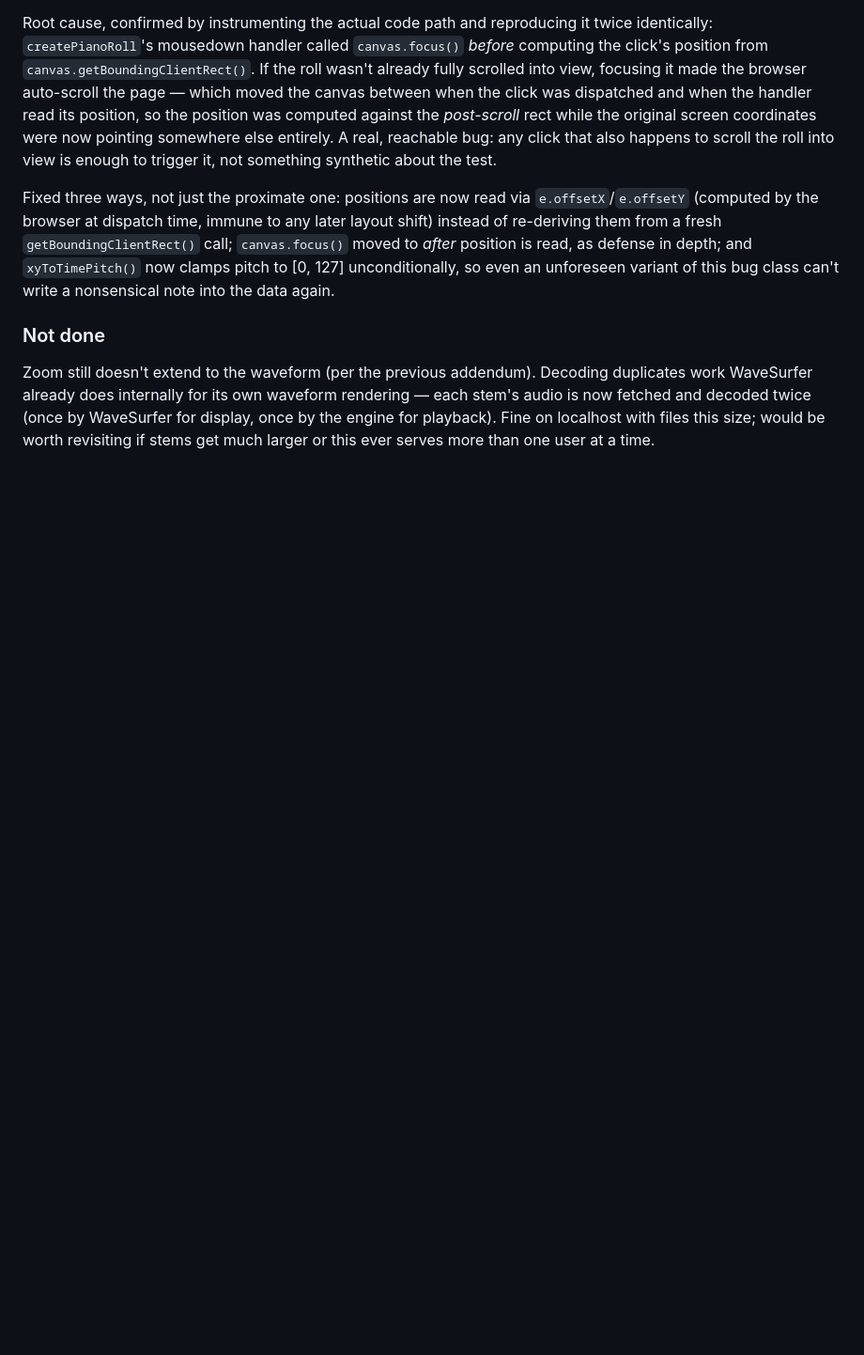
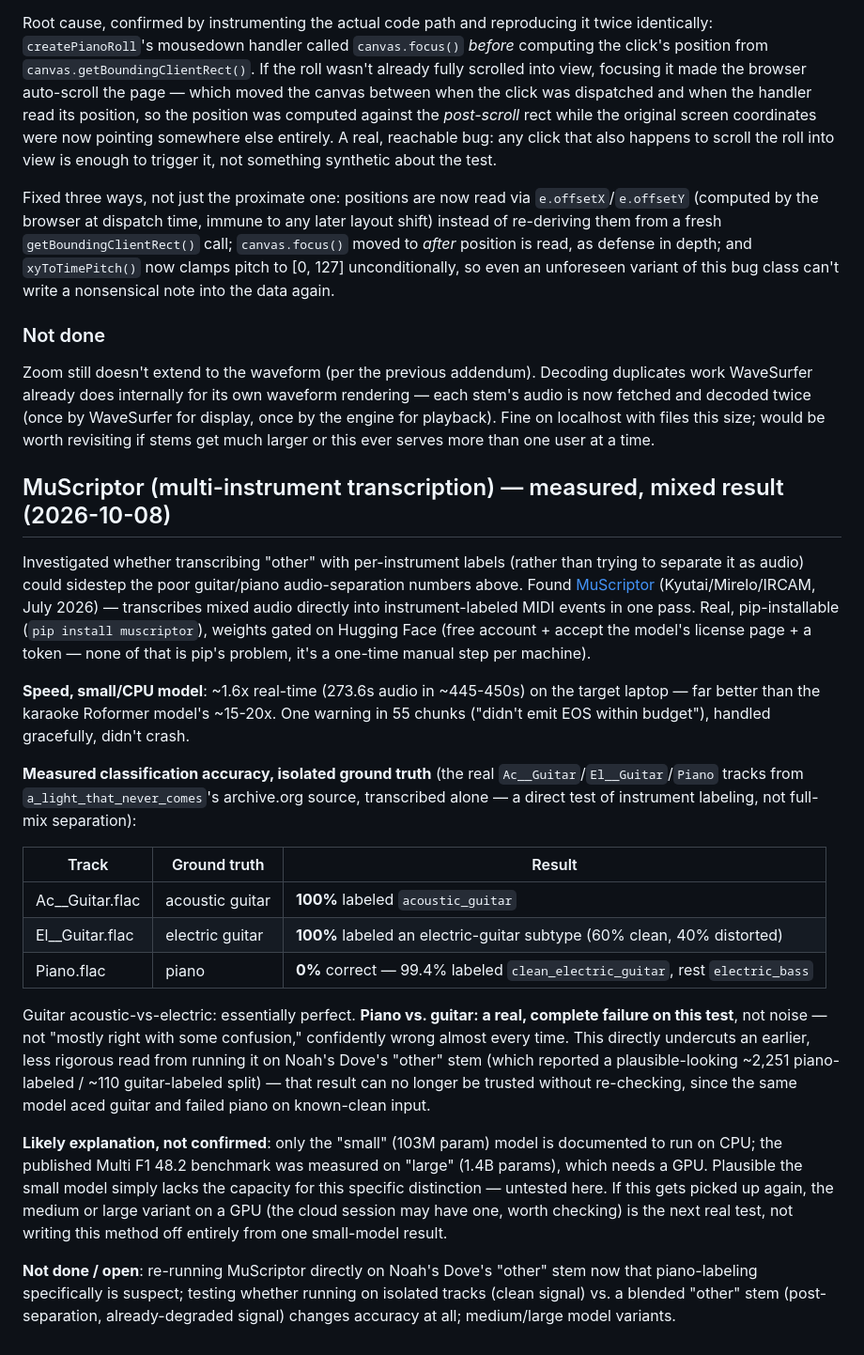
Before and after one commit to swilsonmc/musicmod, a Markdown page: HANDOFF.md, the part around the change. Shown at 94% size. GitHub-like rendering; blank space fills up the shorter version.

Commit message:
Document measured MuScriptor result: guitar accurate, piano fails completely
Isolated-track classification test against real ground truth (the
Ac__Guitar/El__Guitar/Piano tracks from a_light_that_never_comes'
archive.org source): acoustic and electric guitar both 100% correctly
labeled; piano labeled as clean_electric_guitar 99.4% of the time. A
real, confident failure, not noise, which undercuts an earlier less
rigorous read on Noah's Dove's "other" stem that looked plausible but
can no longer be trusted. Likely explanation (untested): only the small
CPU-feasible model was tried; the published accuracy numbers were on the
much larger GPU variant.

Co-Authored-By: Claude Sonnet 5 <noreply@anthropic.com>

```diff
--- a/HANDOFF.md
+++ b/HANDOFF.md
@@ -1232,3 +1232,55 @@ waveform rendering — each stem's audio is now fetched and decoded twice
 (once by WaveSurfer for display, once by the engine for playback). Fine
 on localhost with files this size; would be worth revisiting if stems
 get much larger or this ever serves more than one user at a time.
+
+## MuScriptor (multi-instrument transcription) — measured, mixed result (2026-10-08)
+
+Investigated whether transcribing "other" with per-instrument labels
+(rather than trying to separate it as audio) could sidestep the poor
+guitar/piano audio-separation numbers above. Found
+[MuScriptor](https://ai.miraheze.org/wiki/MuScriptor) (Kyutai/Mirelo/IRCAM,
+July 2026) — transcribes mixed audio directly into instrument-labeled
+MIDI events in one pass. Real, pip-installable (`pip install muscriptor`),
+weights gated on Hugging Face (free account + accept the model's license
+page + a token — none of that is pip's problem, it's a one-time manual
+step per machine).
+
+**Speed, small/CPU model**: ~1.6x real-time (273.6s audio in ~445-450s)
+on the target laptop — far better than the karaoke Roformer model's
+~15-20x. One warning in 55 chunks ("didn't emit EOS within budget"),
+handled gracefully, didn't crash.
+
+**Measured classification accuracy, isolated ground truth** (the real
+`Ac__Guitar`/`El__Guitar`/`Piano` tracks from `a_light_that_never_comes`'s
+archive.org source, transcribed alone — a direct test of instrument
+labeling, not full-mix separation):
+
+| Track | Ground truth | Result |
+|---|---|---|
+| Ac__Guitar.flac | acoustic guitar | **100%** labeled `acoustic_guitar` |
+| El__Guitar.flac | electric guitar | **100%** labeled an electric-guitar subtype (60% clean, 40% distorted) |
+| Piano.flac | piano | **0%** correct — 99.4% labeled `clean_electric_guitar`, rest `electric_bass` |
+
+Guitar acoustic-vs-electric: essentially perfect. **Piano vs. guitar: a
+real, complete failure on this test**, not noise — not "mostly right with
+some confusion," confidently wrong almost every time. This directly
+undercuts an earlier, less rigorous read from running it on Noah's
+Dove's "other" stem (which reported a plausible-looking ~2,251
+piano-labeled / ~110 guitar-labeled split) — that result can no longer be
+trusted without re-checking, since the same model aced guitar and failed
+piano on known-clean input.
+
+**Likely explanation, not confirmed**: only the "small" (103M param)
+model is documented to run on CPU; the published Multi F1 48.2 benchmark
+was measured on "large" (1.4B params), which needs a GPU. Plausible the
+small model simply lacks the capacity for this specific distinction —
+untested here. If this gets picked up again, the medium or large variant
+on a GPU (the cloud session may have one, worth checking) is the next
+real test, not writing this method off entirely from one small-model
+result.
+
+**Not done / open**: re-running MuScriptor directly on Noah's Dove's
+"other" stem now that piano-labeling specifically is suspect; testing
+whether running on isolated tracks (clean signal) vs. a blended "other"
+stem (post-separation, already-degraded signal) changes accuracy at all;
+medium/large model variants.
```
